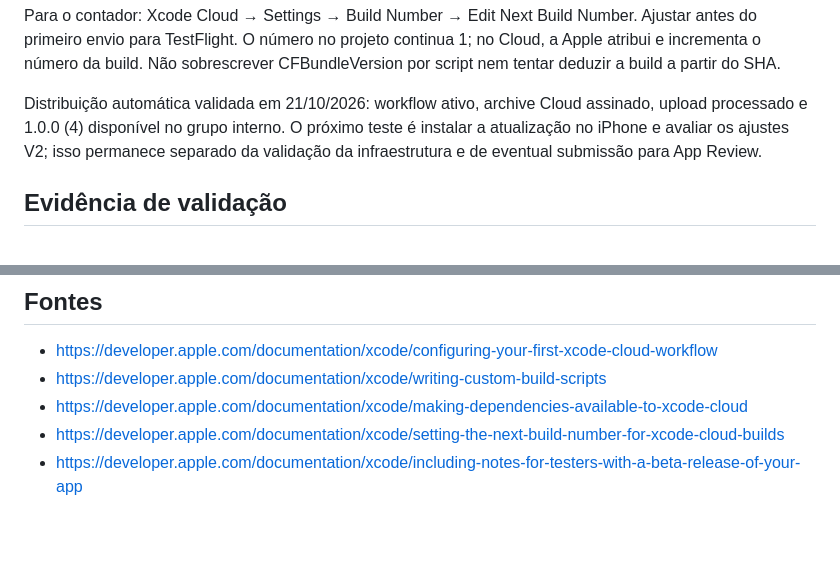
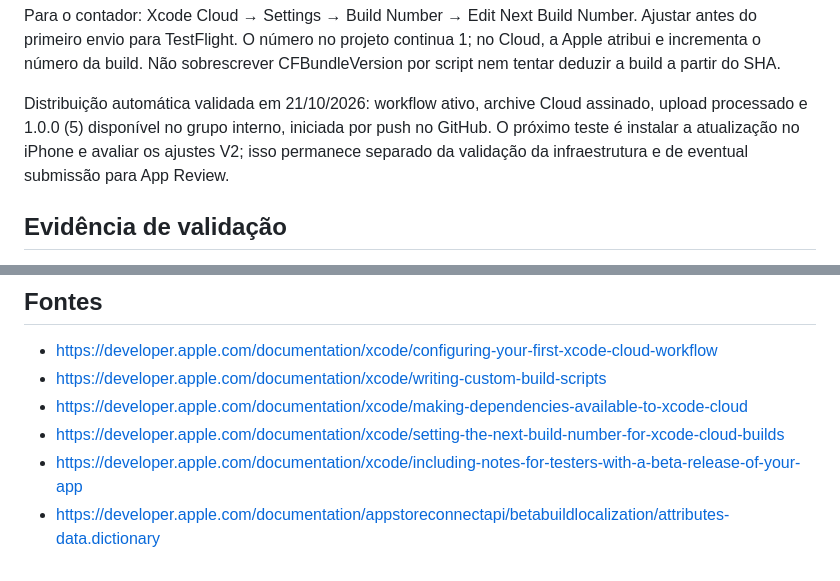
Before and after one commit to talescor-spec/mappa-cattolico, a Markdown page: docs/XCODE-CLOUD.md, 2 parts joined by grey strips. Drawn GitHub-style; blank space fills up the shorter version.

```diff
--- a/docs/XCODE-CLOUD.md
+++ b/docs/XCODE-CLOUD.md
@@ -67,7 +67,7 @@ Para garantir que o Xcode analise a configuração atualizada, scripts/setup-xco
 
 Para o contador: Xcode Cloud → Settings → Build Number → Edit Next Build Number. Ajustar antes do primeiro envio para TestFlight. O número no projeto continua 1; no Cloud, a Apple atribui e incrementa o número da build. Não sobrescrever CFBundleVersion por script nem tentar deduzir a build a partir do SHA.
 
-Distribuição automática validada em 21/10/2026: workflow ativo, archive Cloud assinado, upload processado e 1.0.0 (4) disponível no grupo interno. O próximo teste é instalar a atualização no iPhone e avaliar os ajustes V2; isso permanece separado da validação da infraestrutura e de eventual submissão para App Review.
+Distribuição automática validada em 21/10/2026: workflow ativo, archive Cloud assinado, upload processado e 1.0.0 (5) disponível no grupo interno, iniciada por push no GitHub. O próximo teste é instalar a atualização no iPhone e avaliar os ajustes V2; isso permanece separado da validação da infraestrutura e de eventual submissão para App Review.
 
 ## Evidência de validação
 
@@ -103,3 +108,4 @@ O script é uma conveniência para baixar um checkout atualizado e abrir o proje
 - https://developer.apple.com/documentation/xcode/making-dependencies-available-to-xcode-cloud
 - https://developer.apple.com/documentation/xcode/setting-the-next-build-number-for-xcode-cloud-builds
 - https://developer.apple.com/documentation/xcode/including-notes-for-testers-with-a-beta-release-of-your-app
+- https://developer.apple.com/documentation/appstoreconnectapi/betabuildlocalization/attributes-data.dictionary
```
Also changed, not shown: other parts of docs/XCODE-CLOUD.md (+6 -1 lines), docs/assets/fideora-testflight-cloud5.jpg (added), docs/assets/fideora-xcode-cloud-build5.jpg (added).
